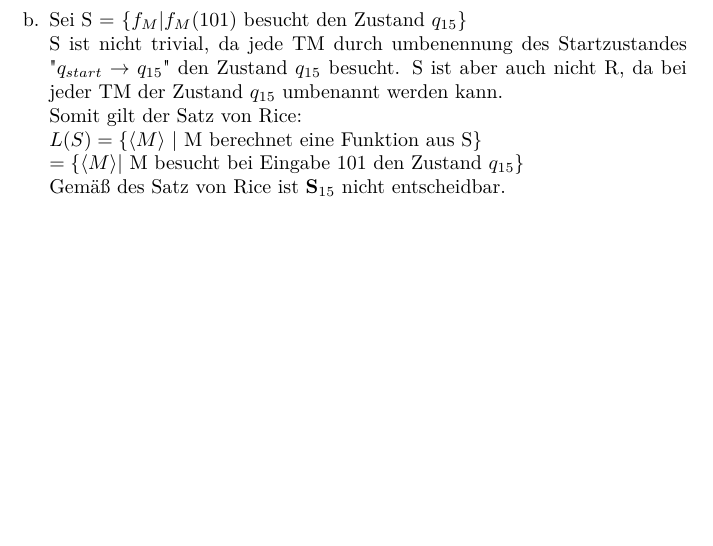
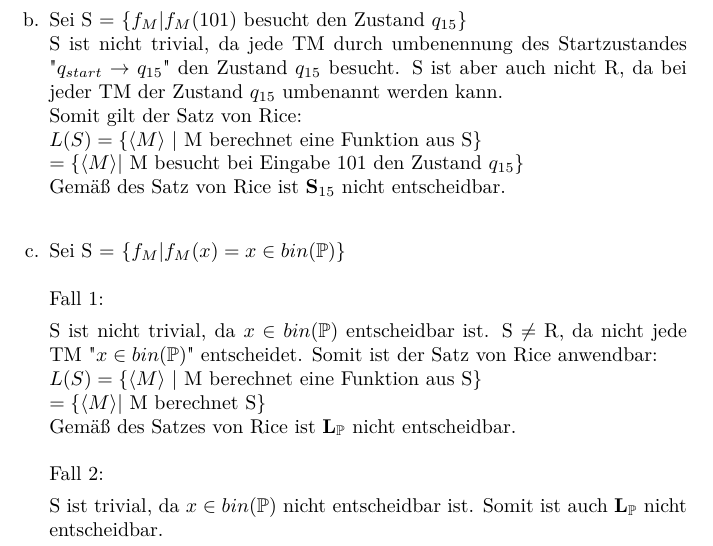
Before and after one commit to Barokoli/BukAbgabe, a LaTeX document (Aufgabe_4.tex): part of page 2 of 2, cut so that both start at the same text, the shorter picture padded with empty space. Compiled offline with pdfLaTeX.

Commit message:
Aufgabe 4.2 c (gewöhnungsbedürftige Lösung... Wahrscheinlich falsch)

```diff
--- a/Aufgabe_4.tex
+++ b/Aufgabe_4.tex
@@ -34,11 +34,19 @@
 			$L(S) = \{\langle M\rangle$ | M berechnet eine Funktion aus S$\}$\\
 			$= \{\langle M\rangle $| M stoppt auf keiner Eingabe$\}$\\
 			Gemäß des Satz von Rice ist $\textbf{H}_{never}$ nicht entscheidbar.\\\\
+
 			\item Sei S = $\{f_M|f_M(101)$ besucht den Zustand $q_{15}\}$\\
 			S ist nicht trivial, da jede TM durch umbenennung des Startzustandes "$q_{start} \rightarrow q_{15}$" den Zustand $q_{15}$ besucht. S ist aber auch nicht R, da bei jeder TM der Zustand $q_{15}$ umbenannt werden kann.\\
 			Somit gilt der Satz von Rice:\\
 			$L(S) = \{\langle M\rangle$ | M berechnet eine Funktion aus S$\}$\\
 			$= \{\langle M\rangle $| M besucht bei Eingabe 101 den Zustand $ q_{15}\}$\\
 			Gemäß des Satz von Rice ist $\textbf{S}_{15}$ nicht entscheidbar.\\
-		\end{enumerate}
+
+			\item Sei S = $\{f_M|f_M(x) = x \in bin(\mathbb{P})\}$\\\\
+			Fall 1: \par S ist nicht trivial, da $x \in bin(\mathbb{P})$ entscheidbar ist. S $\neq$ R, da nicht jede TM "$x \in bin(\mathbb{P})$" entscheidet. Somit ist der Satz von Rice anwendbar:\\
+			$L(S) = \{\langle M\rangle$ | M berechnet eine Funktion aus S$\}$\\
+			$= \{\langle M\rangle $| M berechnet S$\}$\\
+			Gemäß des Satzes von Rice ist $\textbf{L}_{\mathbb{P}}$ nicht entscheidbar.\\\\
+			Fall 2: \par S ist trivial, da $x \in bin(\mathbb{P})$ nicht entscheidbar ist. Somit ist auch $\textbf{L}_{\mathbb{P}}$ nicht entscheidbar.\\
+			\end{enumerate}
 \end{document}
```
Also changed, not shown: Aufgabe_4.pdf.
